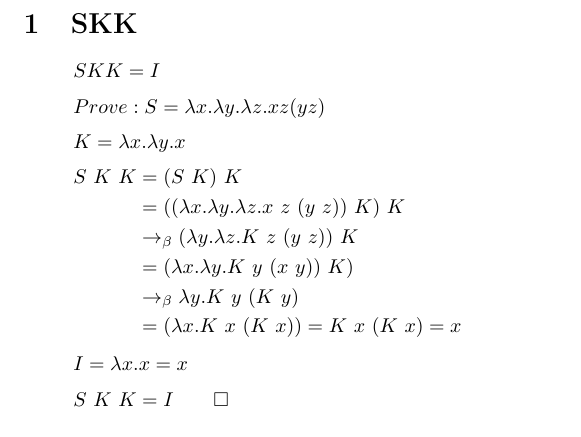
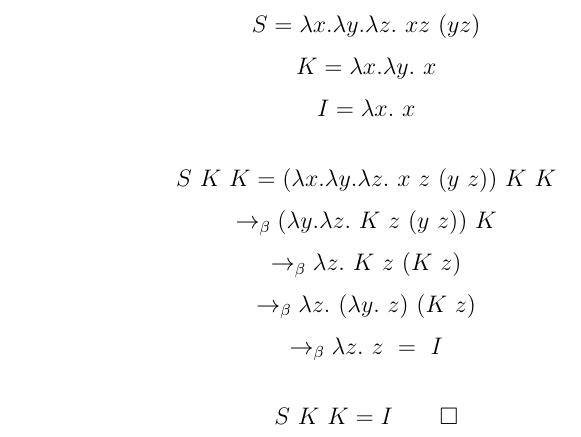
Before and after one commit to marina-popova11/Homework-4-semester, a LaTeX problem sheet (Homework3/Normalization_SKK/Homework3/task2.tex): part of the page, cut at the place of the change. Compiled offline with pdfLaTeX.

Commit message:
comments have been corrected

```diff
--- a/Homework3/Normalization_SKK/Homework3/task2.tex
+++ b/Homework3/Normalization_SKK/Homework3/task2.tex
@@ -6,32 +6,32 @@
 
 \begin{document}
 
-\section{SKK}
+\[
+S = \lambda x. \lambda y. \lambda z.\ xz\ (yz)
+\]
+\[
+K = \lambda x. \lambda y.\ x
+\]
+\[
+I = \lambda x.\ x
+\]
 
 \[
-S K K = I
+S\ K\ K = (\lambda x. \lambda y. \lambda z.\ x\ z\ (y\ z))\ K\ K
 \]
 \[
-Prove: S = \lambda x.\lambda y.\lambda z.x z (y z)
+\rightarrow_\beta (\lambda y. \lambda z.\ K\ z\ (y\ z))\ K
 \]
 \[
-K = \lambda x.\lambda y.x
+\rightarrow_\beta \lambda z.\ K\ z\ (K\ z)
 \]
 \[
-\begin{aligned}
-S\ K\ K &= (S\ K)\ K \\
-&= ((\lambda x.\lambda y.\lambda z.x\ z\ (y\ z))\ K)\ K \\
-&\to_\beta (\lambda y.\lambda z.K\ z\ (y\ z))\ K \\
-&= (\lambda x.\lambda y.K\ y\ (x\ y))\ K) \\
-&\to_\beta \lambda y.K\ y\ (K\ y) \\
-&= (\lambda x.K\ x\ (K\ x)) = K\ x\ (K\ x) = x
-\end{aligned}
+\rightarrow_\beta \lambda z.\ (\lambda y.\ z)\ (K\ z)
 \]
 \[
-\begin{aligned}
-I = \lambda x.x = x
-\end{aligned}
+\rightarrow_\beta \lambda z.\ z\ =\ I
 \]
+
 \[
 S\ K\ K &= I \qquad \square
 \]
```
Also changed, not shown: Homework3/Normalization_SKK/Homework3/task1.tex (+14 -8 lines), Homework3/Normalization_SKK/Homework3/task1_normalization.pdf (added), Homework3/Normalization_SKK/Homework3/task2_SKK.pdf (added), Homework3/Normalization_SKK/Homework3/task2.tex (4 more changed lines).
